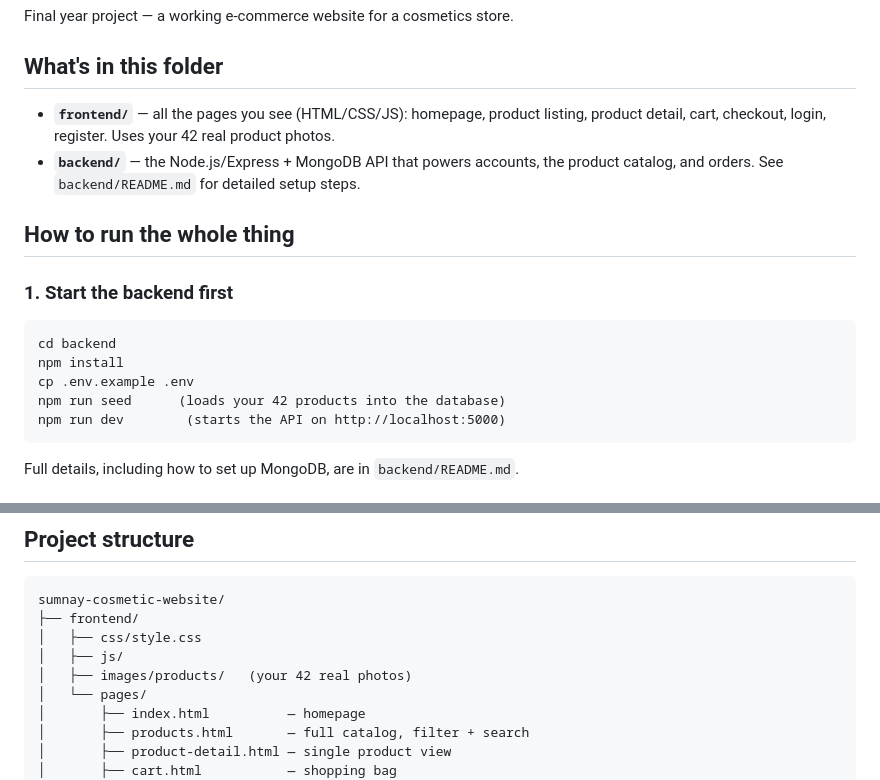
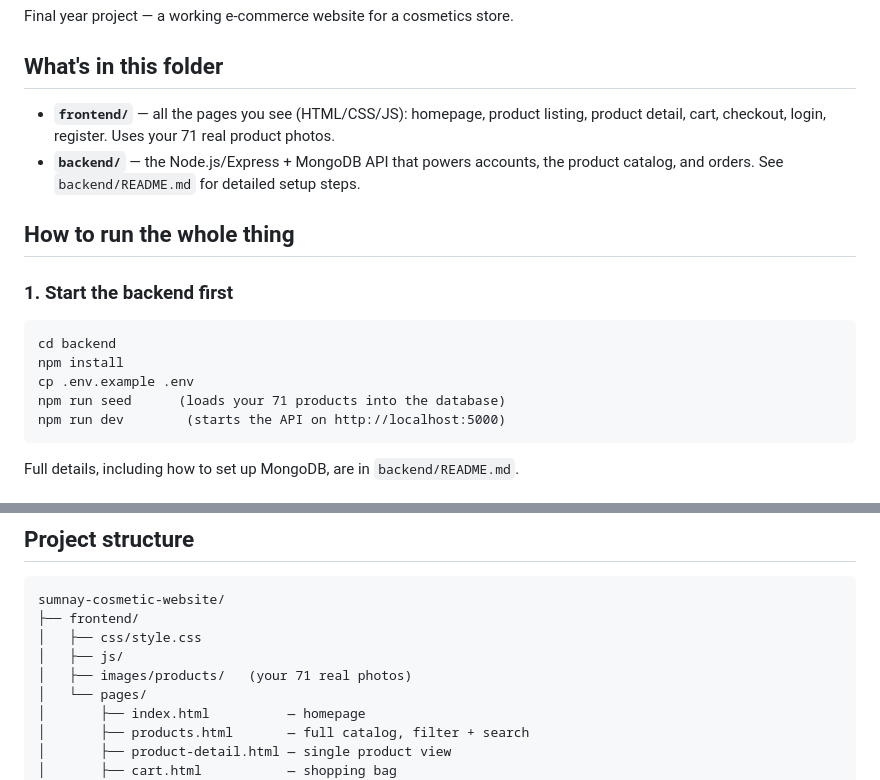
Before and after one commit to summayasham-lab/sumnay-cosmetic, a Markdown page: README.md, 2 parts joined by grey strips. Drawn GitHub-style.

````diff
--- a/README.md
+++ b/README.md
@@ -5,7 +5,7 @@ Final year project — a working e-commerce website for a cosmetics store.
 ## What's in this folder
 
 - **`frontend/`** — all the pages you see (HTML/CSS/JS): homepage, product listing,
-  product detail, cart, checkout, login, register. Uses your 42 real product photos.
+  product detail, cart, checkout, login, register. Uses your 71 real product photos.
 - **`backend/`** — the Node.js/Express + MongoDB API that powers accounts, the product
   catalog, and orders. See `backend/README.md` for detailed setup steps.
 
@@ -16,7 +16,7 @@ Final year project — a working e-commerce website for a cosmetics store.
 cd backend
 npm install
 cp .env.example .env
-npm run seed      (loads your 42 products into the database)
+npm run seed      (loads your 71 products into the database)
 npm run dev        (starts the API on http://localhost:5000)
 ```
 Full details, including how to set up MongoDB, are in `backend/README.md`.
@@ -83,7 +83,7 @@ sumnay-cosmetic-website/
 ├── frontend/
 │   ├── css/style.css
 │   ├── js/
-│   ├── images/products/   (your 42 real photos)
+│   ├── images/products/   (your 71 real photos)
 │   └── pages/
 │       ├── index.html          — homepage
 │       ├── products.html       — full catalog, filter + search
````
